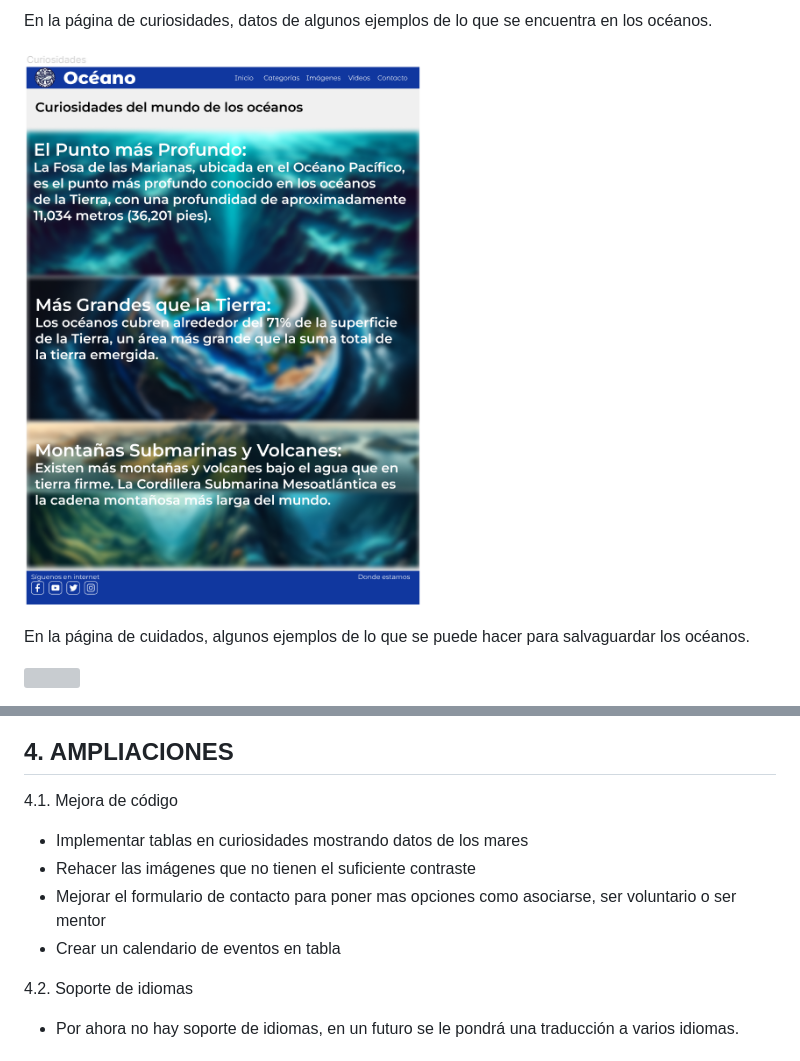
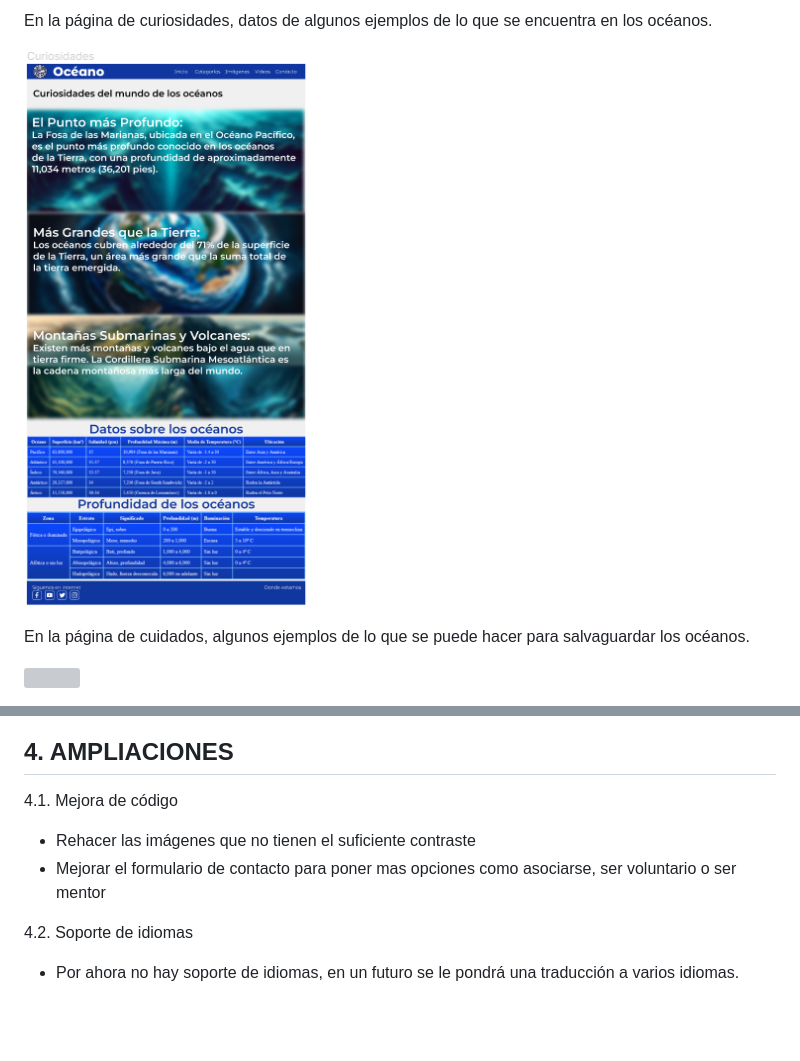
Before and after one commit to OswaldoGSDAW/oceanos, a Markdown page: modeloMemoriaWeb.md, 2 parts joined by grey strips. Drawn GitHub-style; pictures changed too: curiosidades.png; blank space fills up the shorter version; grey boxes are pictures that could not be loaded.

Commit message:
Retoques Memoria

```diff
--- a/modeloMemoriaWeb.md
+++ b/modeloMemoriaWeb.md
@@ -197,10 +219,8 @@ Una página de contacto donde nos pueden enviar mensaje y está la dirección de
 ## 4. AMPLIACIONES
 
 4.1. Mejora de código
-- Implementar tablas en curiosidades mostrando datos de los mares
 - Rehacer las imágenes que no tienen el suficiente contraste
 - Mejorar el formulario de contacto para poner mas opciones como asociarse, ser voluntario o ser mentor
-- Crear un calendario de eventos en tabla
 
 4.2. Soporte de idiomas
 - Por ahora no hay soporte de idiomas, en un futuro se le pondrá una traducción a varios idiomas.
```
Also changed, not shown: other parts of modeloMemoriaWeb.md (+42 -20 lines).
